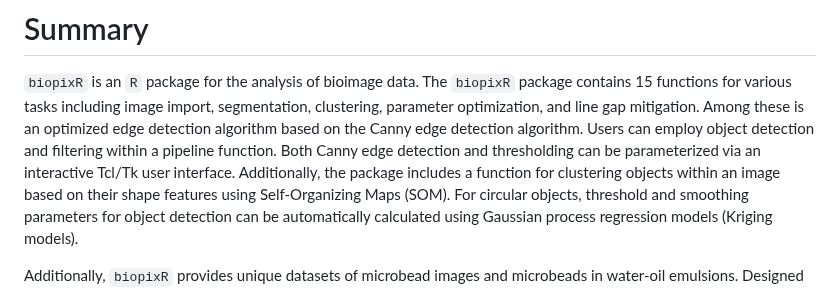
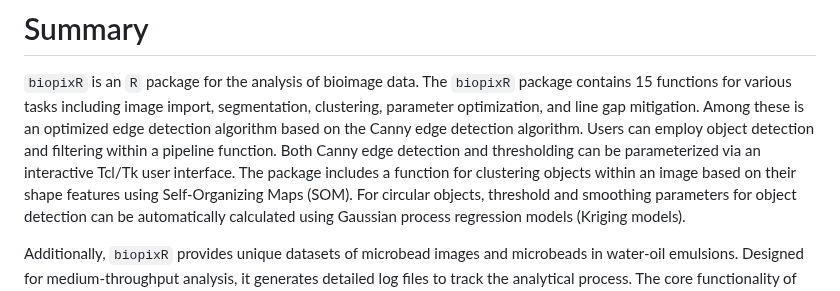
Before and after one commit to Brauckhoff/biopixR, a Markdown page: joss/paper.md, the part around the change. Drawn GitHub-style.

```diff
--- a/joss/paper.md
+++ b/joss/paper.md
@@ -41,7 +41,7 @@ segmentation, clustering, parameter optimization, and line gap mitigation. Among
 these is an optimized edge detection algorithm based on the Canny edge detection
 algorithm. Users can employ object detection and filtering within a pipeline
 function. Both Canny edge detection and thresholding can be parameterized via an
-interactive Tcl/Tk user interface. Additionally, the package includes a function
+interactive Tcl/Tk user interface. The package includes a function
 for clustering objects within an image based on their shape features using
 Self-Organizing Maps (SOM). For circular objects, threshold and smoothing
 parameters for object detection can be automatically calculated using Gaussian
```
